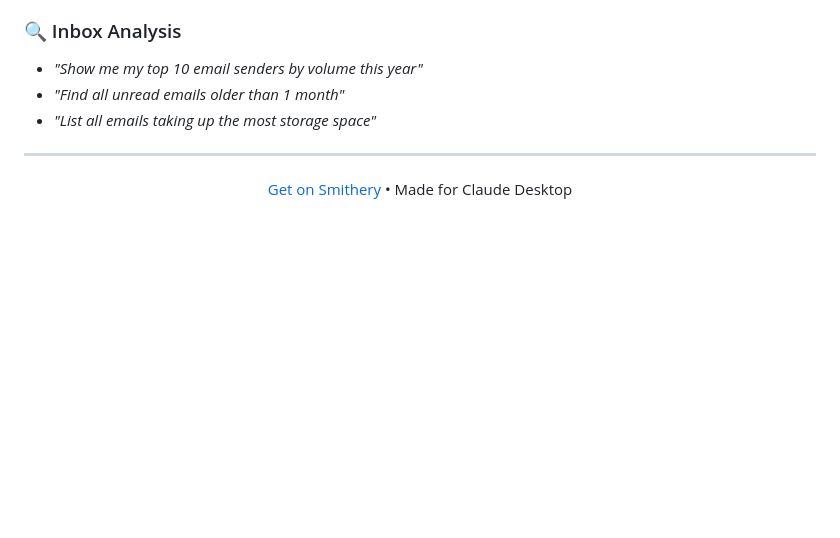
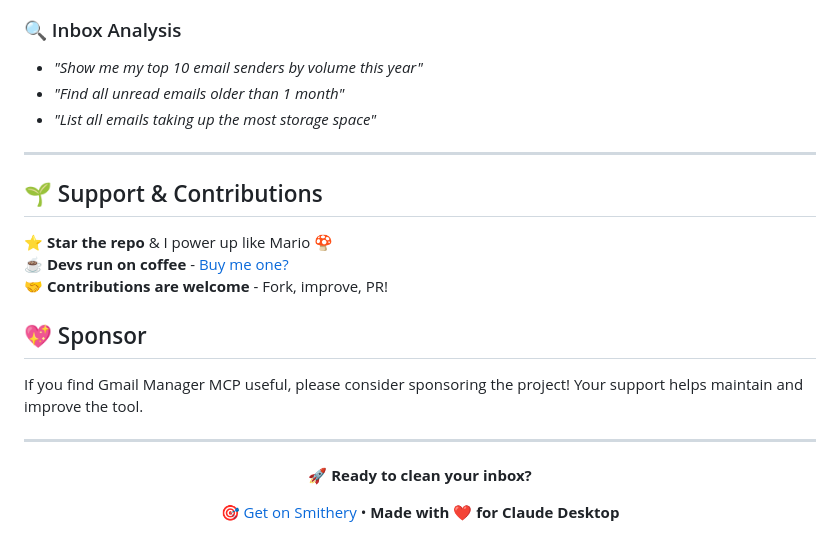
Before and after one commit to muammar-yacoob/GMail-Manager-MCP, a Markdown page: README.md, the part around the change printed below. Rendered like a GitHub page; blank space fills up the shorter version.

```diff
--- a/README.md
+++ b/README.md
@@ -103,6 +123,22 @@ Or use local installation:
 
 ---
 
+## 🌱 Support & Contributions
+
+⭐ **Star the repo** & I power up like Mario 🍄
+☕ **Devs run on coffee** - [Buy me one?](https://buymeacoffee.com/spark88)
+🤝 **Contributions are welcome** - Fork, improve, PR!
+
+## 💖 Sponsor
+
+If you find Gmail Manager MCP useful, please consider sponsoring the project! Your support helps maintain and improve the tool.
+
+---
+
 <div align="center">
-<a href="https://smithery.ai/server/@muammar-yacoob/gmail-manager-mcp">Get on Smithery</a> • Made for Claude Desktop
+
+**🚀 Ready to clean your inbox?**
+
+<a href="https://smithery.ai/server/@muammar-yacoob/gmail-manager-mcp">🎯 Get on Smithery</a> • **Made with ❤️ for Claude Desktop**
+
 </div>
```
Also changed, not shown: other parts of README.md (+39 -19 lines).
